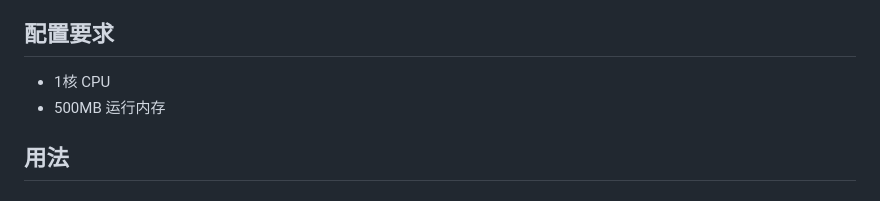
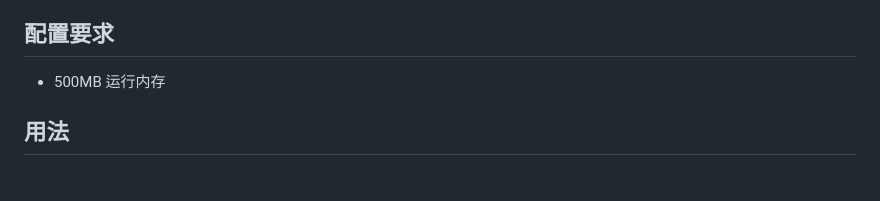
Before and after one commit to PandaRyshan/ladder, a Markdown page: README.md, the part around the change. Rendered like a GitHub page.

Commit message:
update README_CN

```diff
--- a/README.md
+++ b/README.md
@@ -16,7 +16,6 @@
 
 ## 配置要求
 
-* 1核 CPU
 * 500MB 运行内存
 
 ## 用法
```
